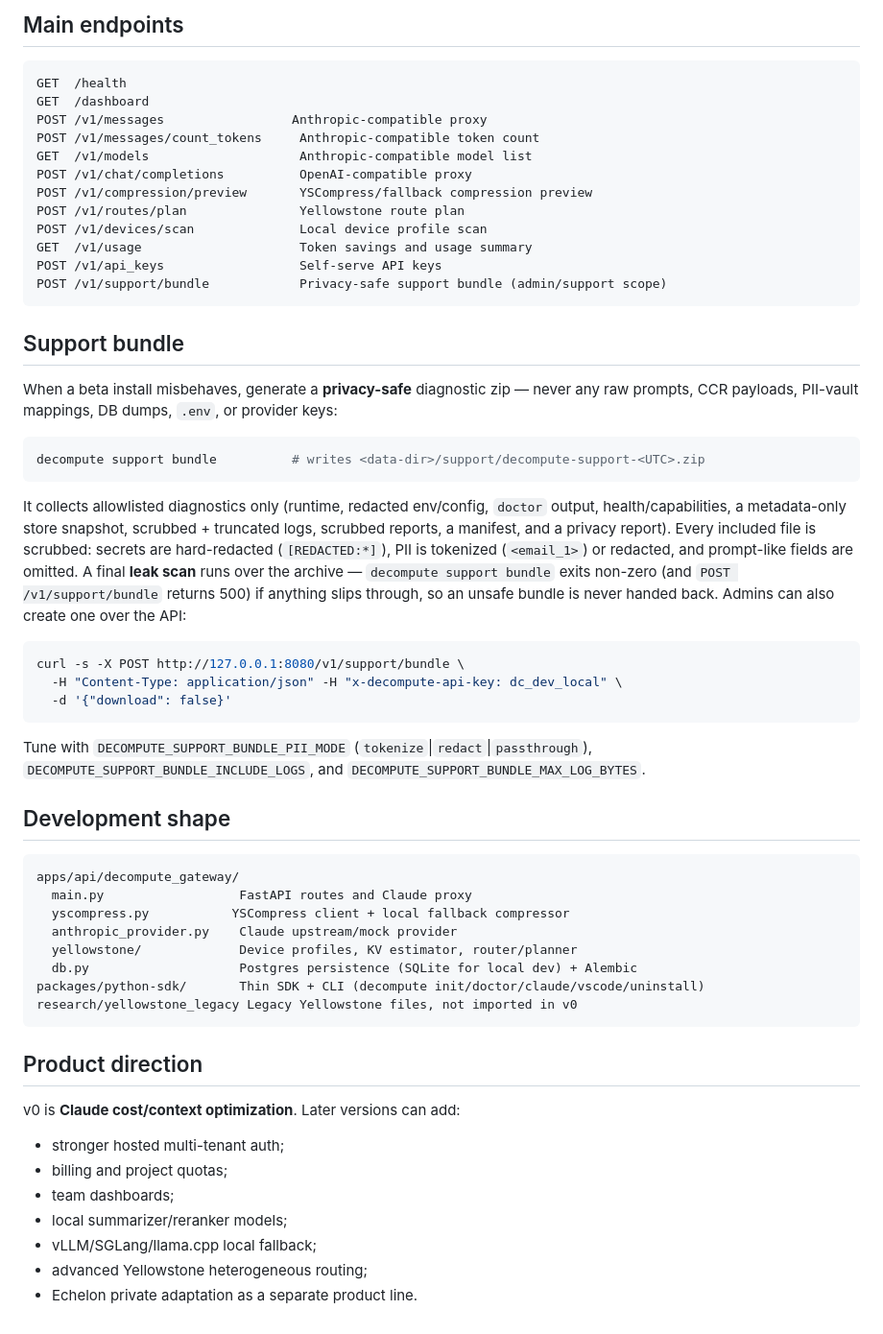
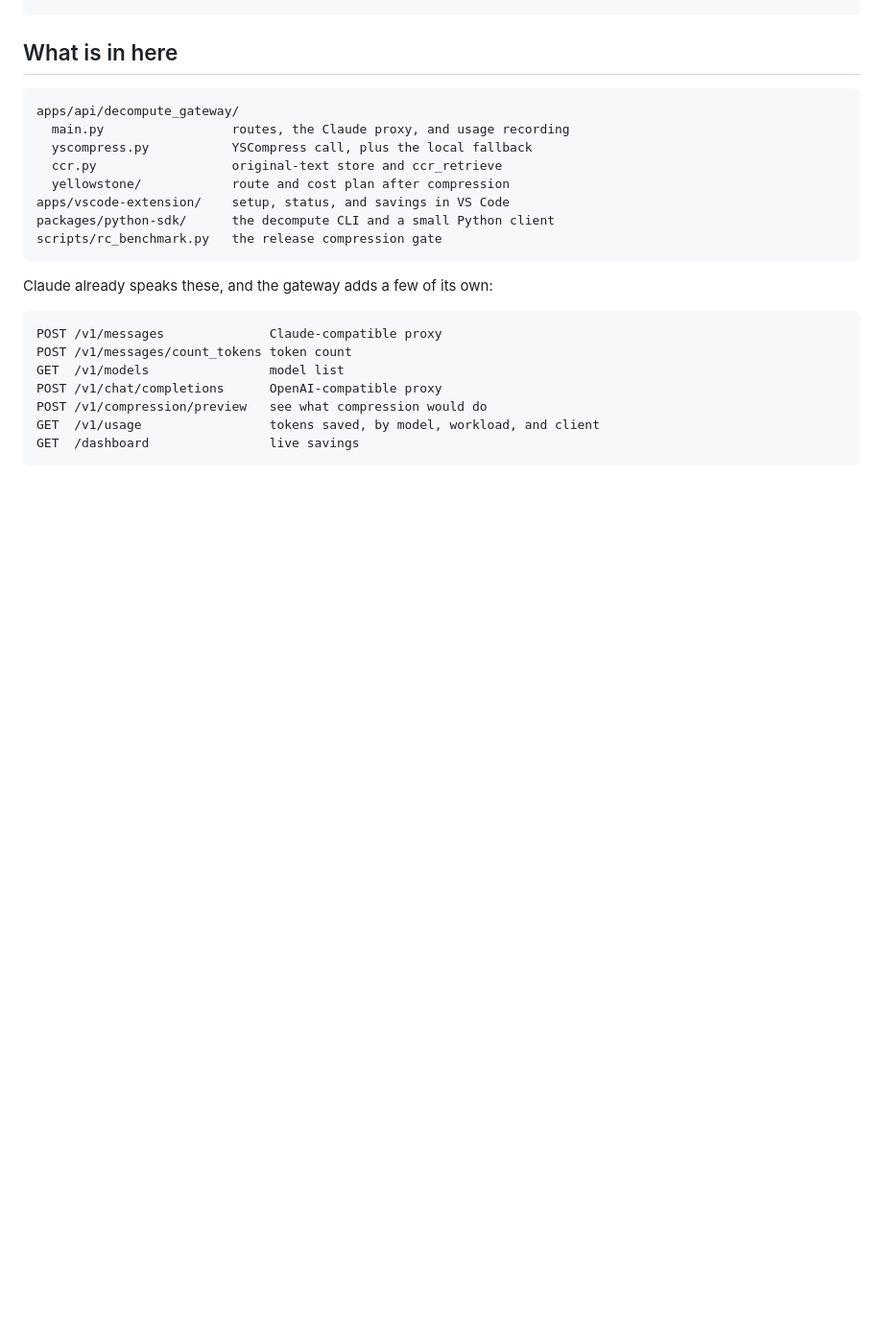
Before and after one commit to Av1ralS1ngh/Claude-Savings, a Markdown page: README.md, the part around one of its changes. Shown at 96% size. Rendered like a GitHub page; blank space fills up the shorter version.

Commit message:
docs: explain what Claude Savings does and how savings are measured
Lead the README with the local gateway, the compression path, and the release benchmark floors.

````diff
--- a/README.md
+++ b/README.md
@@ -117,67 +127,24 @@ print(resp["yellowstone"])
-## Main endpoints
-
-```text
-GET  /health
-GET  /dashboard
-POST /v1/messages                 Anthropic-compatible proxy
-POST /v1/messages/count_tokens     Anthropic-compatible token count
-GET  /v1/models                    Anthropic-compatible model list
-POST /v1/chat/completions          OpenAI-compatible proxy
-POST /v1/compression/preview       YSCompress/fallback compression preview
-POST /v1/routes/plan               Yellowstone route plan
-POST /v1/devices/scan              Local device profile scan
-GET  /v1/usage                     Token savings and usage summary
-POST /v1/api_keys                  Self-serve API keys
-POST /v1/support/bundle            Privacy-safe support bundle (admin/support scope)
-```
-
-## Support bundle
-
-When a beta install misbehaves, generate a **privacy-safe** diagnostic zip — never any raw
-prompts, CCR payloads, PII-vault mappings, DB dumps, `.env`, or provider keys:
-
-```bash
-decompute support bundle          # writes <data-dir>/support/decompute-support-<UTC>.zip
-```
-
-It collects allowlisted diagnostics only (runtime, redacted env/config, `doctor` output,
-health/capabilities, a metadata-only store snapshot, scrubbed + truncated logs, scrubbed
-reports, a manifest, and a privacy report). Every included file is scrubbed: secrets are
-hard-redacted (`[REDACTED:*]`), PII is tokenized (`<email_1>`) or redacted, and prompt-like
-fields are omitted. A final **leak scan** runs over the archive — `decompute support bundle`
-exits non-zero (and `POST /v1/support/bundle` returns 500) if anything slips through, so an
-unsafe bundle is never handed back. Admins can also create one over the API:
-
-```bash
-curl -s -X POST http://127.0.0.1:8080/v1/support/bundle \
-  -H "Content-Type: application/json" -H "x-decompute-api-key: dc_dev_local" \
-  -d '{"download": false}'
-```
-
-Tune with `DECOMPUTE_SUPPORT_BUNDLE_PII_MODE` (`tokenize`|`redact`|`passthrough`),
-`DECOMPUTE_SUPPORT_BUNDLE_INCLUDE_LOGS`, and `DECOMPUTE_SUPPORT_BUNDLE_MAX_LOG_BYTES`.
-
-## Development shape
+## What is in here
 
 ```text
 apps/api/decompute_gateway/
-  main.py                  FastAPI routes and Claude proxy
-  yscompress.py           YSCompress client + local fallback compressor
-  anthropic_provider.py    Claude upstream/mock provider
-  yellowstone/             Device profiles, KV estimator, router/planner
-  db.py                    Postgres persistence (SQLite for local dev) + Alembic
-packages/python-sdk/       Thin SDK + CLI (decompute init/doctor/claude/vscode/uninstall)
-research/yellowstone_legacy Legacy Yellowstone files, not imported in v0
+  main.py                 routes, the Claude proxy, and usage recording
+  yscompress.py           YSCompress call, plus the local fallback
+  ccr.py                  original-text store and ccr_retrieve
+  yellowstone/            route and cost plan after compression
+apps/vscode-extension/    setup, status, and savings in VS Code
+packages/python-sdk/      the decompute CLI and a small Python client
+scripts/rc_benchmark.py   the release compression gate
 ```
 
-## Product direction
+Claude already speaks these, and the gateway adds a few of its own:
 
-v0 is **Claude cost/context optimization**. Later versions can add:
-
-- stronger hosted multi-tenant auth;
-- billing and project quotas;
-- team dashboards;
-- local summarizer/reranker models;
-- vLLM/SGLang/llama.cpp local fallback;
-- advanced Yellowstone heterogeneous routing;
-- Echelon private adaptation as a separate product line.
+```text
+POST /v1/messages              Claude-compatible proxy
+POST /v1/messages/count_tokens token count
+GET  /v1/models                model list
+POST /v1/chat/completions      OpenAI-compatible proxy
+POST /v1/compression/preview   see what compression would do
+GET  /v1/usage                 tokens saved, by model, workload, and client
+GET  /dashboard                live savings
+```
````
Also changed, not shown: other parts of README.md (+94 -84 lines).
